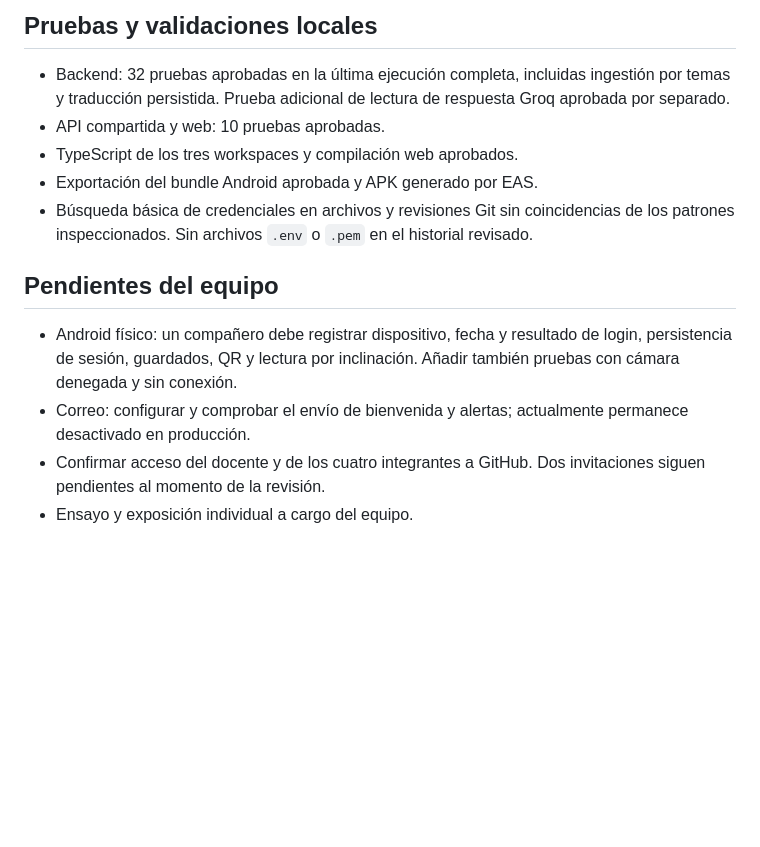
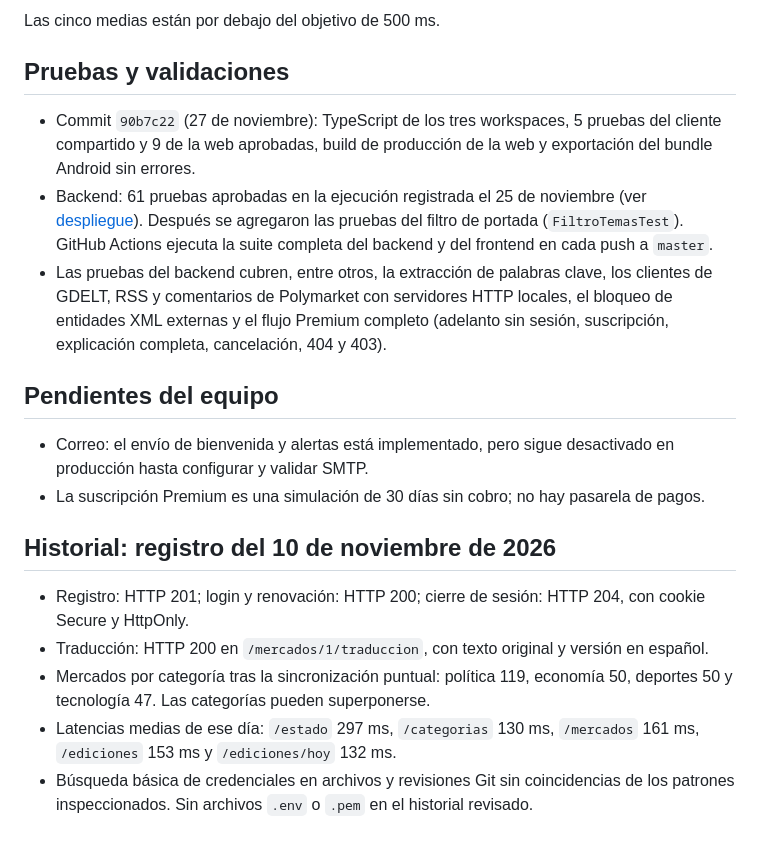
Before and after one commit to Tuskanip2002/idontknow-frontend, a Markdown page: docs/EVIDENCIAS.md, the part around one of its changes. Drawn GitHub-style; blank space fills up the shorter version.

```diff
--- a/docs/EVIDENCIAS.md
+++ b/docs/EVIDENCIAS.md
@@ -32,15 +42,21 @@ Tres solicitudes consecutivas por endpoint, medidas desde el equipo de desarroll
 
-## Pruebas y validaciones locales
+Las cinco medias están por debajo del objetivo de 500 ms.
 
-- Backend: 32 pruebas aprobadas en la última ejecución completa, incluidas ingestión por temas y traducción persistida. Prueba adicional de lectura de respuesta Groq aprobada por separado.
-- API compartida y web: 10 pruebas aprobadas.
-- TypeScript de los tres workspaces y compilación web aprobados.
-- Exportación del bundle Android aprobada y APK generado por EAS.
-- Búsqueda básica de credenciales en archivos y revisiones Git sin coincidencias de los patrones inspeccionados. Sin archivos `.env` o `.pem` en el historial revisado.
+## Pruebas y validaciones
+
+- Commit `90b7c22` (27 de noviembre): TypeScript de los tres workspaces, 5 pruebas del cliente compartido y 9 de la web aprobadas, build de producción de la web y exportación del bundle Android sin errores.
+- Backend: 61 pruebas aprobadas en la ejecución registrada el 25 de noviembre (ver [despliegue](DEPLOYMENT.md#explicaciones-con-fuentes)). Después se agregaron las pruebas del filtro de portada (`FiltroTemasTest`). GitHub Actions ejecuta la suite completa del backend y del frontend en cada push a `master`.
+- Las pruebas del backend cubren, entre otros, la extracción de palabras clave, los clientes de GDELT, RSS y comentarios de Polymarket con servidores HTTP locales, el bloqueo de entidades XML externas y el flujo Premium completo (adelanto sin sesión, suscripción, explicación completa, cancelación, 404 y 403).
 
 ## Pendientes del equipo
 
-- Android físico: un compañero debe registrar dispositivo, fecha y resultado de login, persistencia de sesión, guardados, QR y lectura por inclinación. Añadir también pruebas con cámara denegada y sin conexión.
-- Correo: configurar y comprobar el envío de bienvenida y alertas; actualmente permanece desactivado en producción.
-- Confirmar acceso del docente y de los cuatro integrantes a GitHub. Dos invitaciones siguen pendientes al momento de la revisión.
-- Ensayo y exposición individual a cargo del equipo.
+- Correo: el envío de bienvenida y alertas está implementado, pero sigue desactivado en producción hasta configurar y validar SMTP.
+- La suscripción Premium es una simulación de 30 días sin cobro; no hay pasarela de pagos.
+
+## Historial: registro del 10 de noviembre de 2026
+
+- Registro: HTTP 201; login y renovación: HTTP 200; cierre de sesión: HTTP 204, con cookie Secure y HttpOnly.
+- Traducción: HTTP 200 en `/mercados/1/traduccion`, con texto original y versión en español.
+- Mercados por categoría tras la sincronización puntual: política 119, economía 50, deportes 50 y tecnología 47. Las categorías pueden superponerse.
+- Latencias medias de ese día: `/estado` 297 ms, `/categorias` 130 ms, `/mercados` 161 ms, `/ediciones` 153 ms y `/ediciones/hoy` 132 ms.
+- Búsqueda básica de credenciales en archivos y revisiones Git sin coincidencias de los patrones inspeccionados. Sin archivos `.env` o `.pem` en el historial revisado.
```
Also changed, not shown: other parts of docs/EVIDENCIAS.md (+24 -14 lines), README.md (+2 -2 lines), docs/RUBRIC.md (+13 -9 lines), docs/img/movil-portada-oscuro.png (added), docs/img/web-explicacion-premium.png (added), docs/img/web-portada-claro.png (added), docs/img/web-portada-oscuro.png (added).
